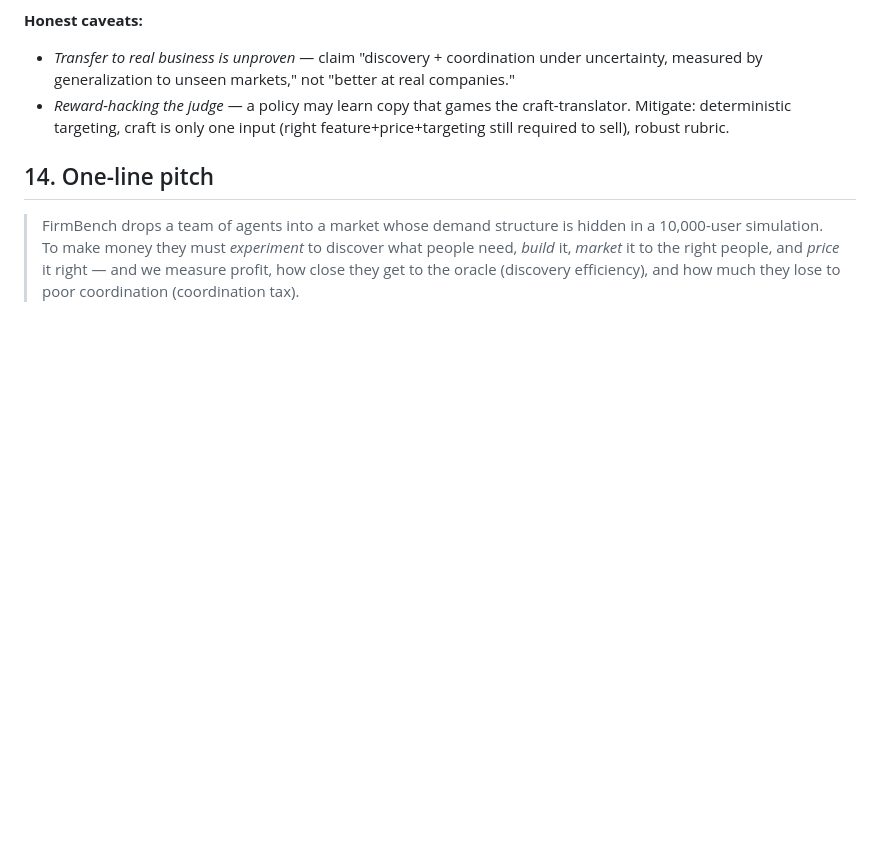
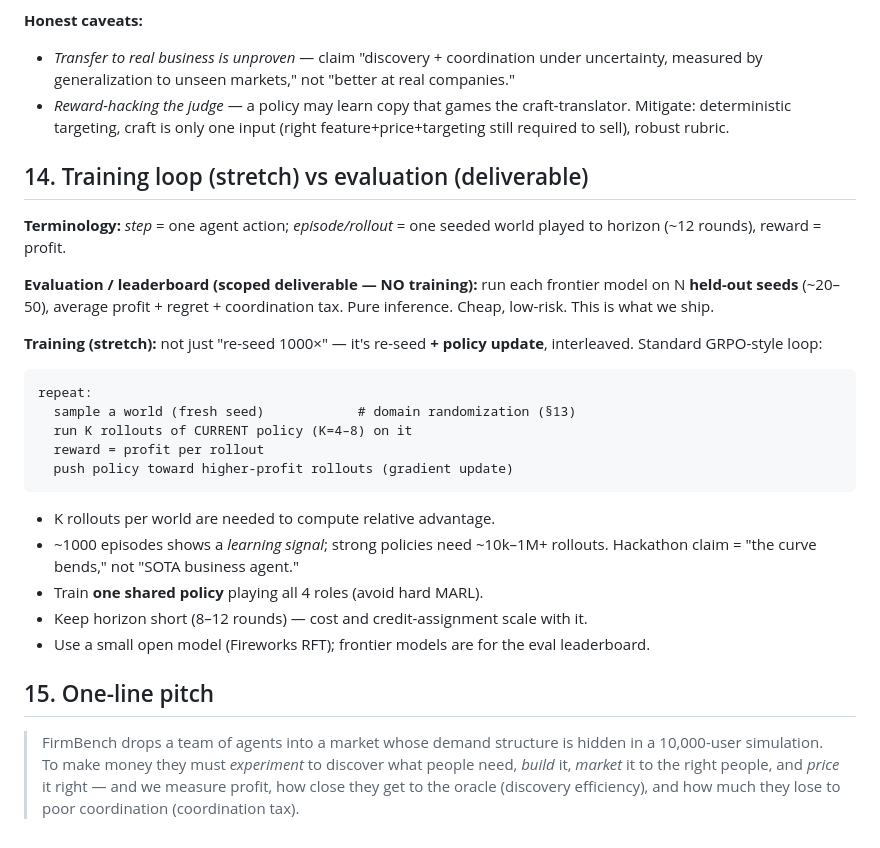
Before and after one commit to Bennyoooo/firmbench, a Markdown page: PLAN-market-discovery.md, the part around the change. Rendered like a GitHub page; blank space fills up the shorter version.

Commit message:
Clarify training loop (re-seed + GRPO update) vs eval-only leaderboard

````diff
--- a/PLAN-market-discovery.md
+++ b/PLAN-market-discovery.md
@@ -227,7 +227,32 @@ policy (an experimentation strategy), not world-specific facts.
   Mitigate: deterministic targeting, craft is only one input (right feature+price+targeting
   still required to sell), robust rubric.
 
-## 14. One-line pitch
+## 14. Training loop (stretch) vs evaluation (deliverable)
+
+**Terminology:** *step* = one agent action; *episode/rollout* = one seeded world played
+to horizon (~12 rounds), reward = profit.
+
+**Evaluation / leaderboard (scoped deliverable — NO training):**
+run each frontier model on N **held-out seeds** (~20–50), average profit + regret +
+coordination tax. Pure inference. Cheap, low-risk. This is what we ship.
+
+**Training (stretch):** not just "re-seed 1000×" — it's re-seed **+ policy update**,
+interleaved. Standard GRPO-style loop:
+```
+repeat:
+  sample a world (fresh seed)            # domain randomization (§13)
+  run K rollouts of CURRENT policy (K=4–8) on it
+  reward = profit per rollout
+  push policy toward higher-profit rollouts (gradient update)
+```
+- K rollouts per world are needed to compute relative advantage.
+- ~1000 episodes shows a *learning signal*; strong policies need ~10k–1M+ rollouts.
+  Hackathon claim = "the curve bends," not "SOTA business agent."
+- Train **one shared policy** playing all 4 roles (avoid hard MARL).
+- Keep horizon short (8–12 rounds) — cost and credit-assignment scale with it.
+- Use a small open model (Fireworks RFT); frontier models are for the eval leaderboard.
+
+## 15. One-line pitch
 > FirmBench drops a team of agents into a market whose demand structure is hidden in a
 > 10,000-user simulation. To make money they must *experiment* to discover what people
 > need, *build* it, *market* it to the right people, and *price* it right — and we
````
